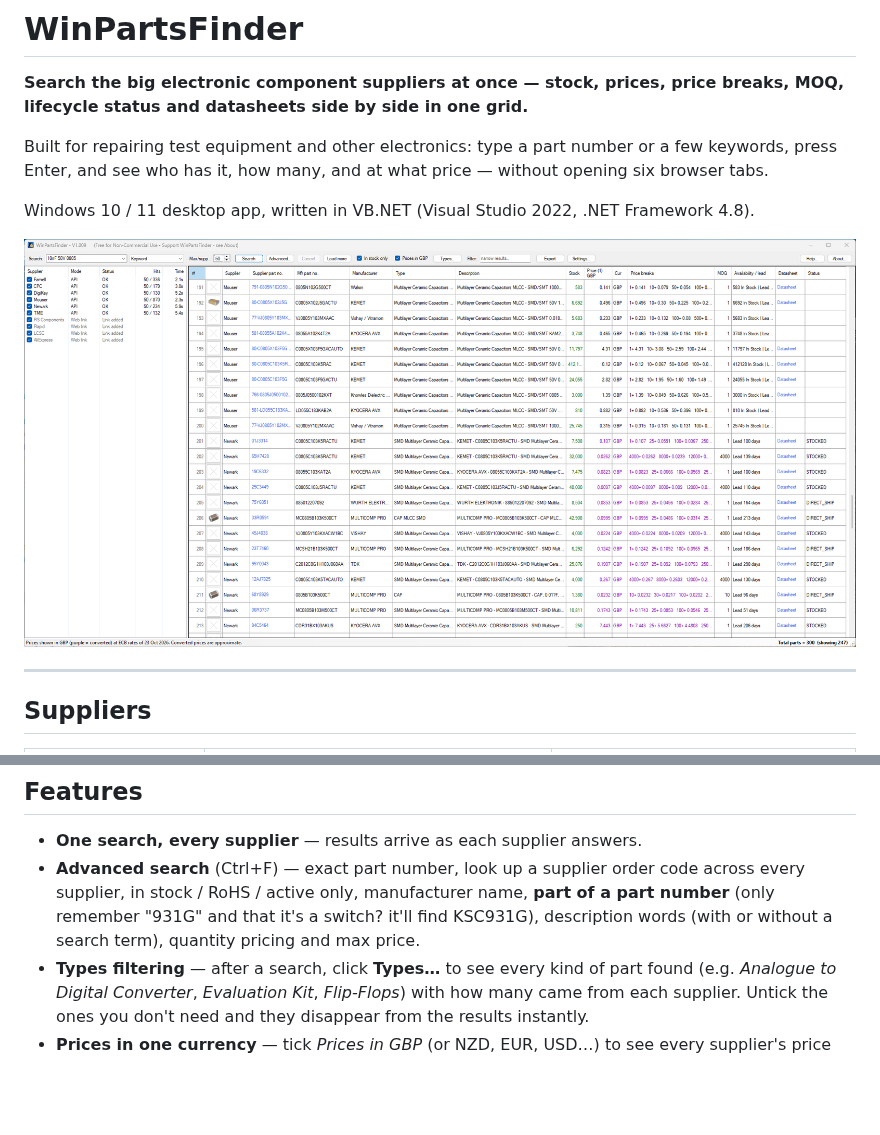
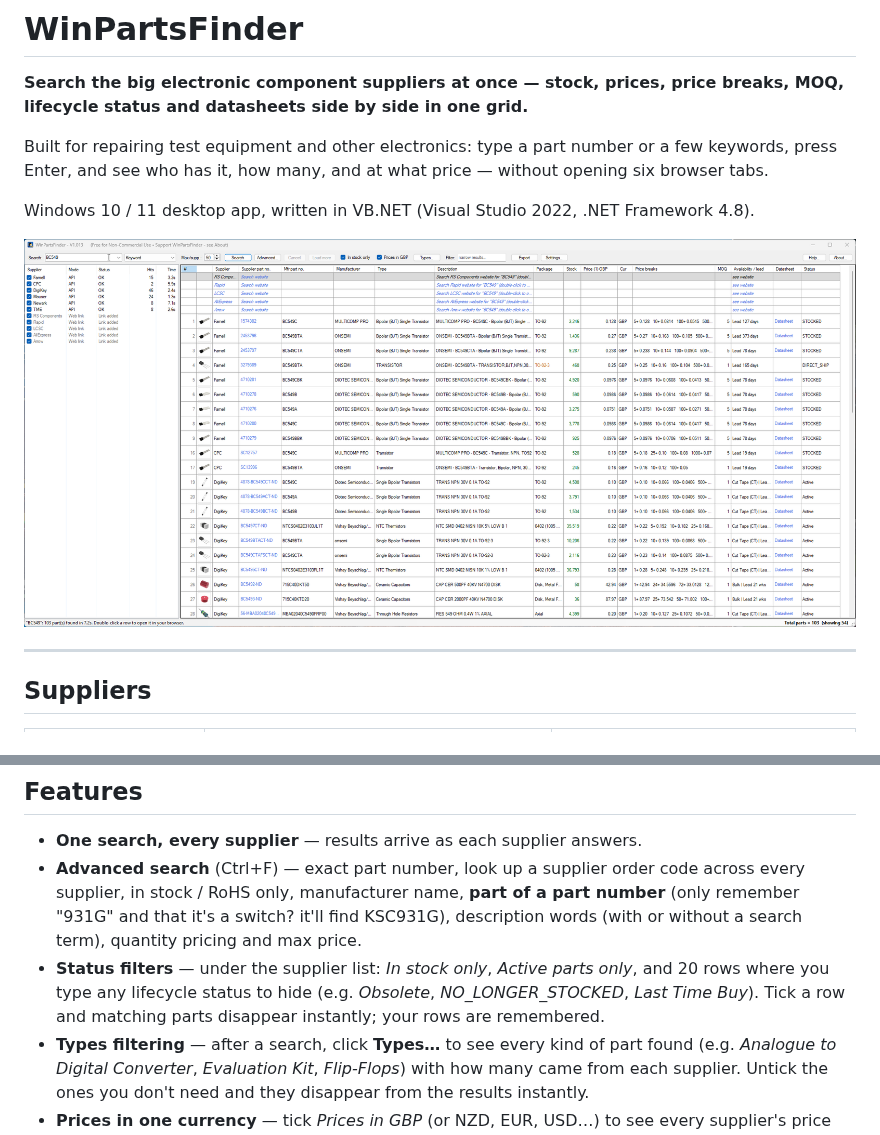
Before and after one commit to Ian-Johnston/WinPartsFinder, a Markdown page: README.md, 2 parts joined by grey strips. Rendered like a GitHub page; pictures changed too: docs/WinPartsFinder_Main.png; blank space fills up the shorter version.

Commit message:
New panel for custom hiding STATUS entries

```diff
--- a/README.md
+++ b/README.md
@@ -32,7 +32,8 @@ A *website link* row opens that supplier's own search results in your browser wi
 ## Features
 
 - **One search, every supplier** — results arrive as each supplier answers.
-- **Advanced search** (Ctrl+F) — exact part number, look up a supplier order code across every supplier, in stock / RoHS / active only, manufacturer name, **part of a part number** (only remember "931G" and that it's a switch? it'll find KSC931G), description words (with or without a search term), quantity pricing and max price.
+- **Advanced search** (Ctrl+F) — exact part number, look up a supplier order code across every supplier, in stock / RoHS only, manufacturer name, **part of a part number** (only remember "931G" and that it's a switch? it'll find KSC931G), description words (with or without a search term), quantity pricing and max price.
+- **Status filters** — under the supplier list: *In stock only*, *Active parts only*, and 20 rows where you type any lifecycle status to hide (e.g. *Obsolete*, *NO_LONGER_STOCKED*, *Last Time Buy*). Tick a row and matching parts disappear instantly; your rows are remembered.
 - **Types filtering** — after a search, click **Types…** to see every kind of part found (e.g. *Analogue to Digital Converter*, *Evaluation Kit*, *Flip-Flops*) with how many came from each supplier. Untick the ones you don't need and they disappear from the results instantly.
 - **Prices in one currency** — tick *Prices in GBP* (or NZD, EUR, USD…) to see every supplier's price converted at the European Central Bank's daily rates, so you can compare and sort properly. Converted prices are shown in purple; hover for the supplier's own price.
 - **Recent searches** — click the arrow on the Search box to pick from your last 30 searches; matching ones are also suggested as you type.
```
Also changed, not shown: 11 other files.
